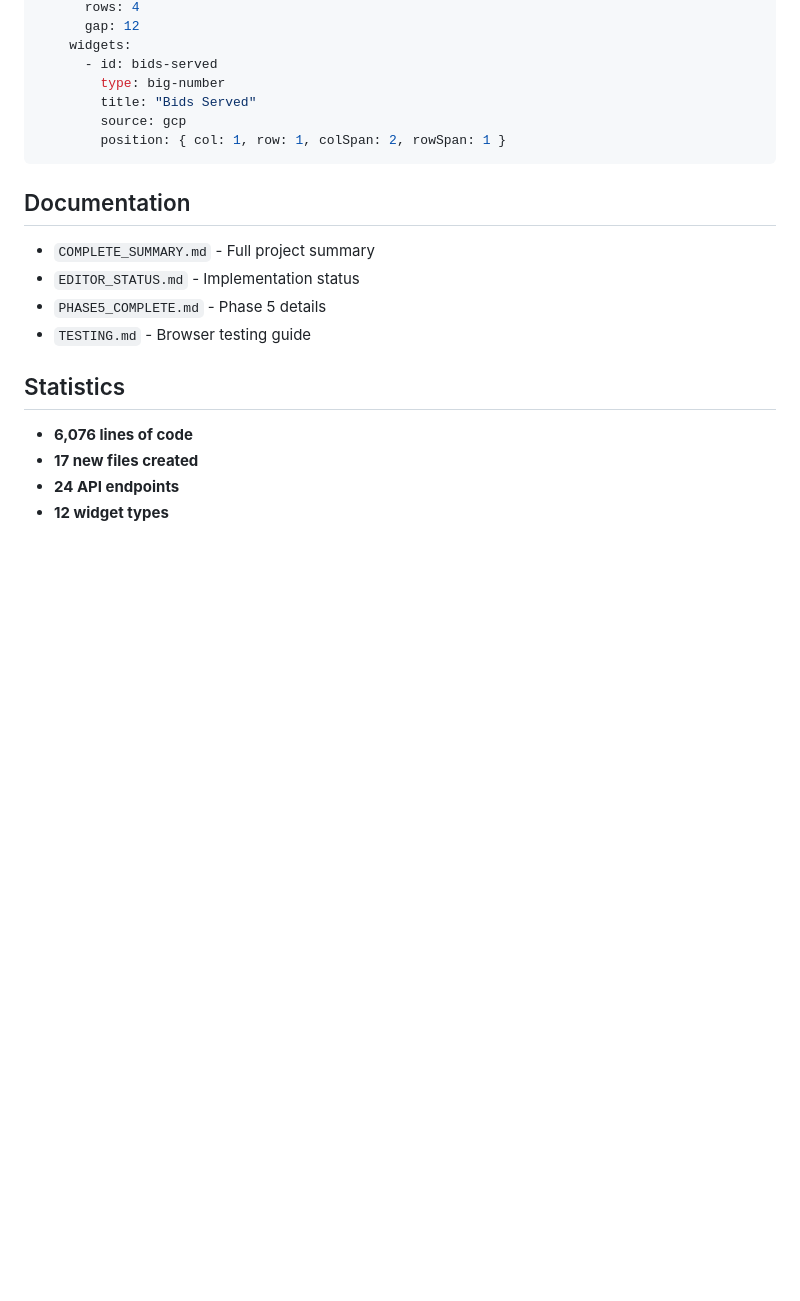
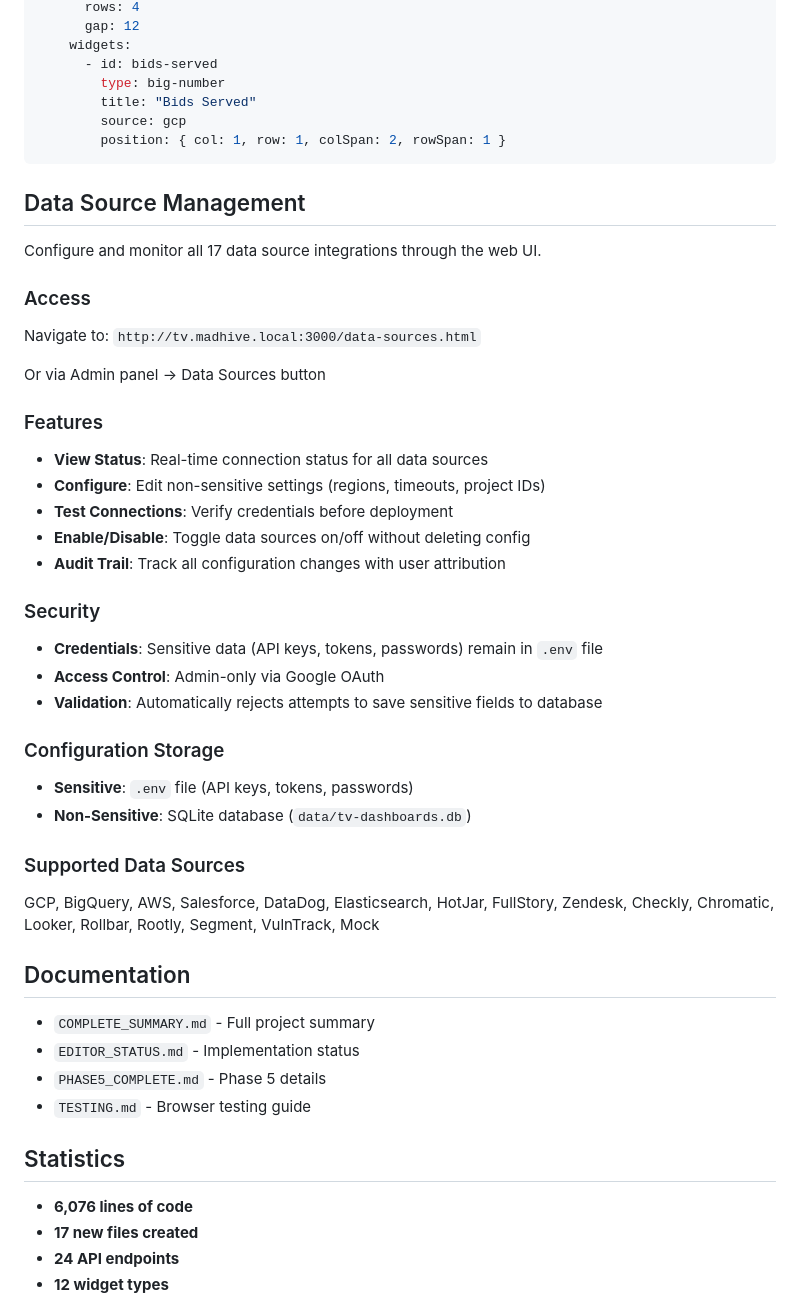
Before and after one commit to MadHive/tv-dashboards, a Markdown page: README.md, the part around the change. GitHub-like rendering; blank space fills up the shorter version.

Commit message:
docs: add data source management documentation
Add comprehensive Data Source Management section to README.md including:
- Access instructions (web UI and admin panel)
- Features list (status view, configuration, testing, enable/disable, audit trail)
- Security model (credentials in .env, OAuth access control, validation)
- Configuration storage details (sensitive vs non-sensitive)
- Complete list of 17 supported data sources

Co-Authored-By: Claude Sonnet 4.5 <noreply@anthropic.com>

````diff
--- a/README.md
+++ b/README.md
@@ -274,6 +274,39 @@ dashboards:
         position: { col: 1, row: 1, colSpan: 2, rowSpan: 1 }
 ```
 
+## Data Source Management
+
+Configure and monitor all 17 data source integrations through the web UI.
+
+### Access
+
+Navigate to: `http://tv.madhive.local:3000/data-sources.html`
+
+Or via Admin panel → Data Sources button
+
+### Features
+
+- **View Status**: Real-time connection status for all data sources
+- **Configure**: Edit non-sensitive settings (regions, timeouts, project IDs)
+- **Test Connections**: Verify credentials before deployment
+- **Enable/Disable**: Toggle data sources on/off without deleting config
+- **Audit Trail**: Track all configuration changes with user attribution
+
+### Security
+
+- **Credentials**: Sensitive data (API keys, tokens, passwords) remain in `.env` file
+- **Access Control**: Admin-only via Google OAuth
+- **Validation**: Automatically rejects attempts to save sensitive fields to database
+
+### Configuration Storage
+
+- **Sensitive**: `.env` file (API keys, tokens, passwords)
+- **Non-Sensitive**: SQLite database (`data/tv-dashboards.db`)
+
+### Supported Data Sources
+
+GCP, BigQuery, AWS, Salesforce, DataDog, Elasticsearch, HotJar, FullStory, Zendesk, Checkly, Chromatic, Looker, Rollbar, Rootly, Segment, VulnTrack, Mock
+
 ## Documentation
 
 - `COMPLETE_SUMMARY.md` - Full project summary
````
